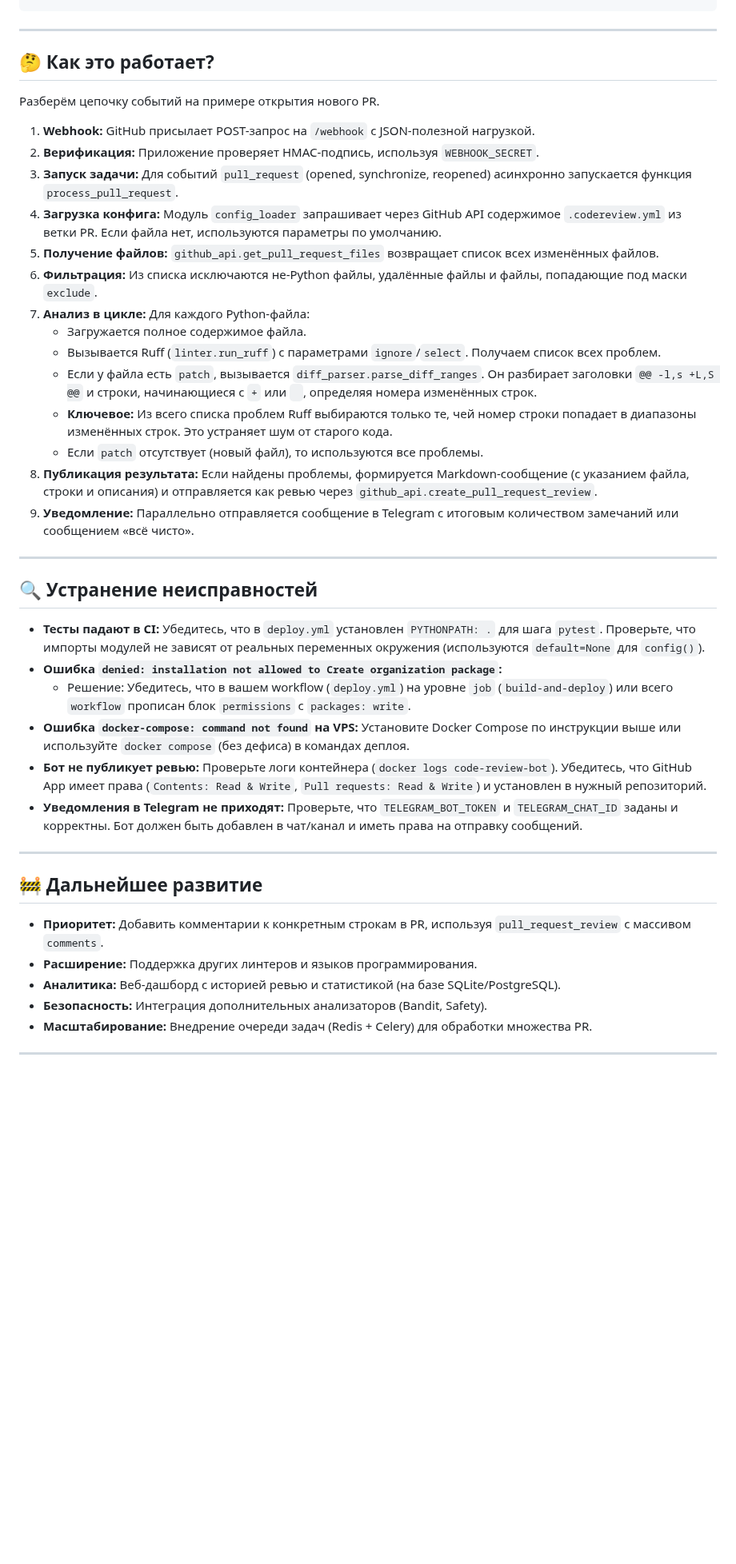
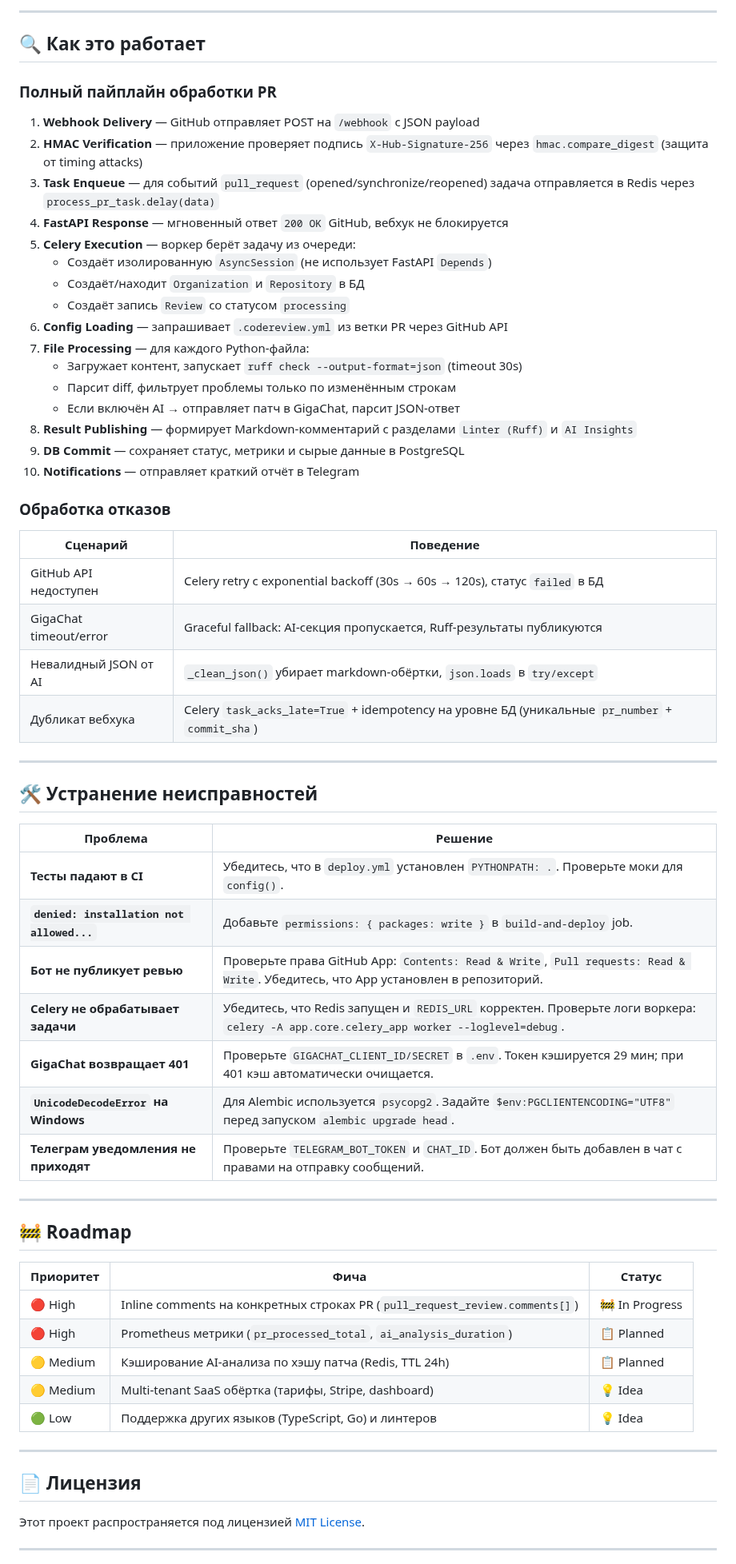
Before and after one commit to bsekinaev/code-review-bot, a Markdown page: README.md, the part around one of its changes. Shown at 80% size. Rendered like a GitHub page; blank space fills up the shorter version.

````diff
--- a/README.md
+++ b/README.md
@@ -243,45 +268,66 @@ code-review-bot/
 ```
+---
+
+## 🔍 Как это работает
+
+### Полный пайплайн обработки PR
+
+1. **Webhook Delivery** — GitHub отправляет POST на `/webhook` с JSON payload
+2. **HMAC Verification** — приложение проверяет подпись `X-Hub-Signature-256` через `hmac.compare_digest` (защита от timing attacks)
+3. **Task Enqueue** — для событий `pull_request` (opened/synchronize/reopened) задача отправляется в Redis через `process_pr_task.delay(data)`
+4. **FastAPI Response** — мгновенный ответ `200 OK` GitHub, вебхук не блокируется
+5. **Celery Execution** — воркер берёт задачу из очереди:
+   - Создаёт изолированную `AsyncSession` (не использует FastAPI `Depends`)
+   - Создаёт/находит `Organization` и `Repository` в БД
+   - Создаёт запись `Review` со статусом `processing`
+6. **Config Loading** — запрашивает `.codereview.yml` из ветки PR через GitHub API
+7. **File Processing** — для каждого Python-файла:
+   - Загружает контент, запускает `ruff check --output-format=json` (timeout 30s)
+   - Парсит diff, фильтрует проблемы только по изменённым строкам
+   - Если включён AI → отправляет патч в GigaChat, парсит JSON-ответ
+8. **Result Publishing** — формирует Markdown-комментарий с разделами `Linter (Ruff)` и `AI Insights`
+9. **DB Commit** — сохраняет статус, метрики и сырые данные в PostgreSQL
+10. **Notifications** — отправляет краткий отчёт в Telegram
+
+### Обработка отказов
+
+| Сценарий | Поведение |
+|----------|-----------|
+| GitHub API недоступен | Celery retry с exponential backoff (30s → 60s → 120s), статус `failed` в БД |
+| GigaChat timeout/error | Graceful fallback: AI-секция пропускается, Ruff-результаты публикуются |
+| Невалидный JSON от AI | `_clean_json()` убирает markdown-обёртки, `json.loads` в `try/except` |
+| Дубликат вебхука | Celery `task_acks_late=True` + idempotency на уровне БД (уникальные `pr_number` + `commit_sha`) |
 
 ---
 
-## 🤔 Как это работает?
+## 🛠 Устранение неисправностей
 
-Разберём цепочку событий на примере открытия нового PR.
-
-1.  **Webhook:** GitHub присылает POST-запрос на `/webhook` с JSON-полезной нагрузкой.
-2.  **Верификация:** Приложение проверяет HMAC-подпись, используя `WEBHOOK_SECRET`.
-3.  **Запуск задачи:** Для событий `pull_request` (opened, synchronize, reopened) асинхронно запускается функция `process_pull_request`.
-4.  **Загрузка конфига:** Модуль `config_loader` запрашивает через GitHub API содержимое `.codereview.yml` из ветки PR. Если файла нет, используются параметры по умолчанию.
-5.  **Получение файлов:** `github_api.get_pull_request_files` возвращает список всех изменённых файлов.
-6.  **Фильтрация:** Из списка исключаются не-Python файлы, удалённые файлы и файлы, попадающие под маски `exclude`.
-7.  **Анализ в цикле:** Для каждого Python-файла:
-    *   Загружается полное содержимое файла.
-    *   Вызывается Ruff (`linter.run_ruff`) с параметрами `ignore`/`select`. Получаем список всех проблем.
-    *   Если у файла есть `patch`, вызывается `diff_parser.parse_diff_ranges`. Он разбирает заголовки `@@ -l,s +L,S @@` и строки, начинающиеся с `+` или ` `, определяя номера изменённых строк.
-    *   **Ключевое:** Из всего списка проблем Ruff выбираются только те, чей номер строки попадает в диапазоны изменённых строк. Это устраняет шум от старого кода.
-    *   Если `patch` отсутствует (новый файл), то используются все проблемы.
-8.  **Публикация результата:** Если найдены проблемы, формируется Markdown-сообщение (с указанием файла, строки и описания) и отправляется как ревью через `github_api.create_pull_request_review`.
-9.  **Уведомление:** Параллельно отправляется сообщение в Telegram с итоговым количеством замечаний или сообщением «всё чисто».
+| Проблема | Решение |
+|----------|---------|
+| **Тесты падают в CI** | Убедитесь, что в `deploy.yml` установлен `PYTHONPATH: .`. Проверьте моки для `config()`. |
+| **`denied: installation not allowed...`** | Добавьте `permissions: { packages: write }` в `build-and-deploy` job. |
+| **Бот не публикует ревью** | Проверьте права GitHub App: `Contents: Read & Write`, `Pull requests: Read & Write`. Убедитесь, что App установлен в репозиторий. |
+| **Celery не обрабатывает задачи** | Убедитесь, что Redis запущен и `REDIS_URL` корректен. Проверьте логи воркера: `celery -A app.core.celery_app worker --loglevel=debug`. |
+| **GigaChat возвращает 401** | Проверьте `GIGACHAT_CLIENT_ID/SECRET` в `.env`. Токен кэшируется 29 мин; при 401 кэш автоматически очищается. |
+| **`UnicodeDecodeError` на Windows** | Для Alembic используется `psycopg2`. Задайте `$env:PGCLIENTENCODING="UTF8"` перед запуском `alembic upgrade head`. |
+| **Телеграм уведомления не приходят** | Проверьте `TELEGRAM_BOT_TOKEN` и `CHAT_ID`. Бот должен быть добавлен в чат с правами на отправку сообщений. |
 
 ---
 
-## 🔍 Устранение неисправностей
+## 🚧 Roadmap
 
-*   **Тесты падают в CI:** Убедитесь, что в `deploy.yml` установлен `PYTHONPATH: .` для шага `pytest`. Проверьте, что импорты модулей не зависят от реальных переменных окружения (используются `default=None` для `config()`).
-*   **Ошибка `denied: installation not allowed to Create organization package`:**
-    *   Решение: Убедитесь, что в вашем workflow (`deploy.yml`) на уровне `job` (`build-and-deploy`) или всего `workflow` прописан блок `permissions` с `packages: write`.
-*   **Ошибка `docker-compose: command not found` на VPS:** Установите Docker Compose по инструкции выше или используйте `docker compose` (без дефиса) в командах деплоя.
-*   **Бот не публикует ревью:** Проверьте логи контейнера (`docker logs code-review-bot`). Убедитесь, что GitHub App имеет права (`Contents: Read & Write`, `Pull requests: Read & Write`) и установлен в нужный репозиторий.
-*   **Уведомления в Telegram не приходят:** Проверьте, что `TELEGRAM_BOT_TOKEN` и `TELEGRAM_CHAT_ID` заданы и корректны. Бот должен быть добавлен в чат/канал и иметь права на отправку сообщений.
+| Приоритет | Фича | Статус |
+|-----------|------|--------|
+| 🔴 High | Inline comments на конкретных строках PR (`pull_request_review.comments[]`) | 🚧 In Progress |
+| 🔴 High | Prometheus метрики (`pr_processed_total`, `ai_analysis_duration`) | 📋 Planned |
+| 🟡 Medium | Кэширование AI-анализа по хэшу патча (Redis, TTL 24h) | 📋 Planned |
+| 🟡 Medium | Multi-tenant SaaS обёртка (тарифы, Stripe, dashboard) | 💡 Idea |
+| 🟢 Low | Поддержка других языков (TypeScript, Go) и линтеров | 💡 Idea |
 
 ---
 
-## 🚧 Дальнейшее развитие
+## 📄 Лицензия
 
-*   **Приоритет:** Добавить комментарии к конкретным строкам в PR, используя `pull_request_review` с массивом `comments`.
-*   **Расширение:** Поддержка других линтеров и языков программирования.
-*   **Аналитика:** Веб-дашборд с историей ревью и статистикой (на базе SQLite/PostgreSQL).
-*   **Безопасность:** Интеграция дополнительных анализаторов (Bandit, Safety).
-*   **Масштабирование:** Внедрение очереди задач (Redis + Celery) для обработки множества PR.
+Этот проект распространяется под лицензией [MIT License](LICENSE).
 
 ---
````
Also changed, not shown: other parts of README.md (+198 -164 lines), docs/architecture.png.
